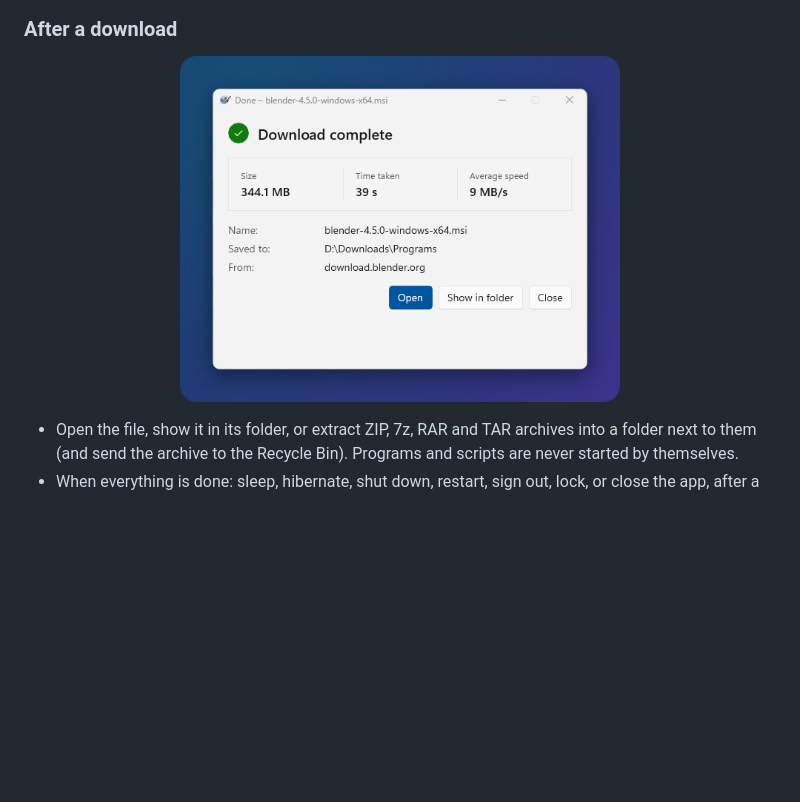
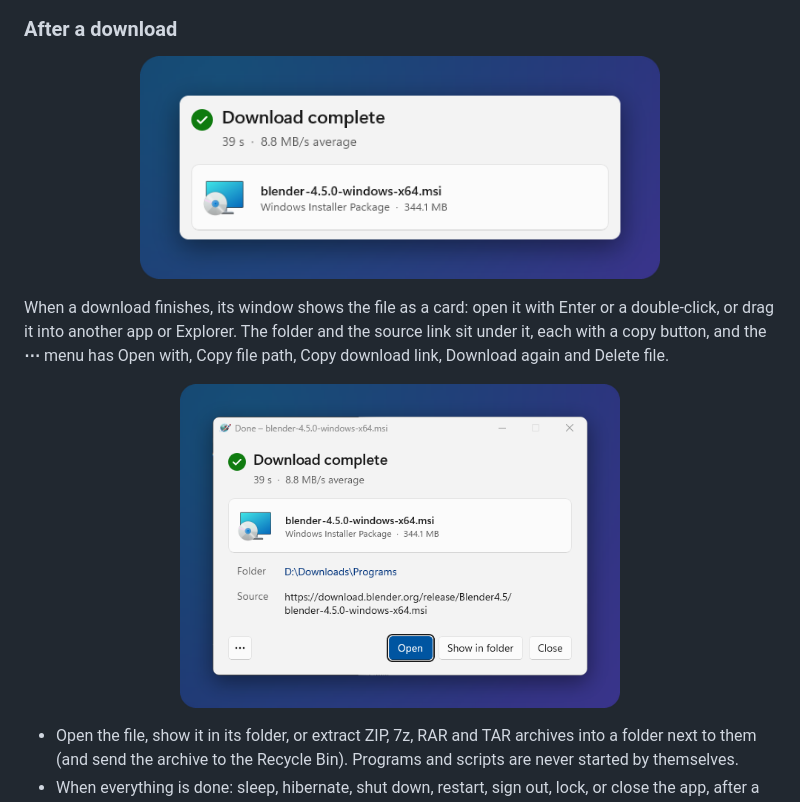
Before and after one commit to Shadiul/open-download-manager, a Markdown page: README.md, the part around one of its changes. GitHub-like rendering; pictures changed too: docs/screenshots/complete-focus-light.png (added), docs/screenshots/complete-light.png; blank space fills up the shorter version.

Commit message:
README: the redesigned Download complete window
New light and dark captures of the finished-download window, a cropped focus shot of its header and file card, and a short description of what it offers. The placeholder note is gone.

```diff
--- a/README.md
+++ b/README.md
@@ -137,7 +137,18 @@ paste a link, **Pause all**, and what to do when everything is done.
 
 ### After a download
 
-<!-- Placeholder: complete-light/-dark.png show the completion window before its redesign; recapture once it is in dev. -->
+<p align="center">
+  <picture>
+    <source media="(prefers-color-scheme: dark)" srcset="docs/screenshots/complete-focus-dark.png">
+    <img src="docs/screenshots/complete-focus-light.png" width="520" alt="Download complete: the time taken and average speed, and the file as a card with its icon, name, type and size">
+  </picture>
+</p>
+
+When a download finishes, its window shows the file as a card: open it with Enter or a
+double-click, or drag it into another app or Explorer. The folder and the source link sit under it,
+each with a copy button, and the **⋯** menu has Open with, Copy file path, Copy download link,
+Download again and Delete file.
+
 <p align="center">
   <picture>
     <source media="(prefers-color-scheme: dark)" srcset="docs/screenshots/complete-dark.png">
```
Also changed, not shown: other parts of README.md (+1 -1 lines), docs/screenshots/complete-dark.png, docs/screenshots/complete-focus-dark.png (added).
